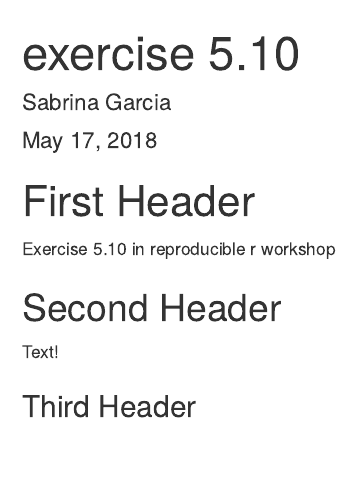
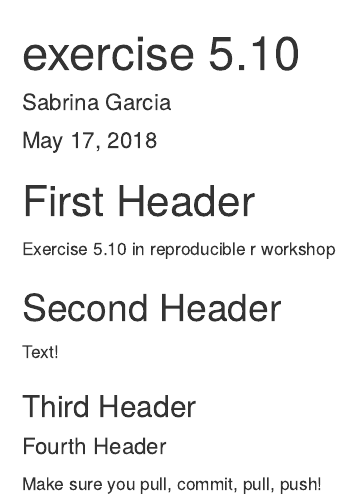
Before and after one commit to sgarcia16/training-test, an R Markdown document (training-test2.Rmd): the page in a window 1100 px wide, from its top. Rendered offline with R 4.5, knitr and Pandoc, with nearby package versions.

Commit message:
Added fourth header
Just some reminders about pulling and pushing

```diff
--- a/training-test2.Rmd
+++ b/training-test2.Rmd
@@ -13,3 +13,7 @@ Exercise 5.10 in reproducible r workshop
 Text!
 
 ### Third Header
+
+#### Fourth Header
+
+Make sure you pull, commit, pull, push!
```
